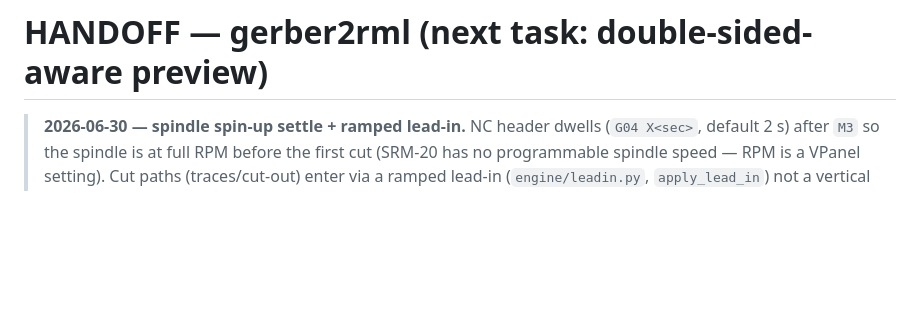
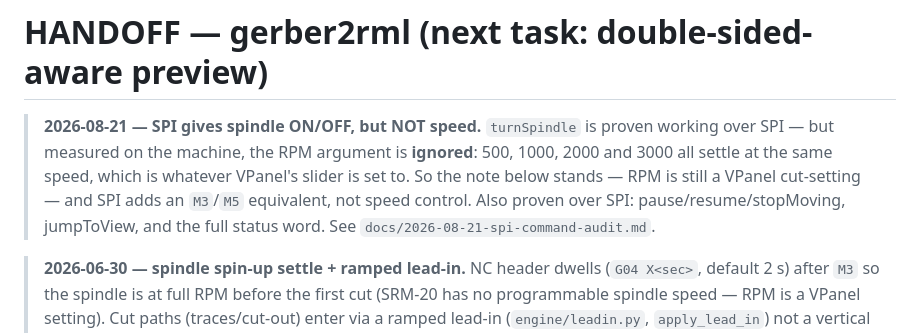
Before and after one commit to MadsRudolph/srm-cam, a Markdown page: docs/HANDOFF.md, the part around the change. GitHub-like rendering; blank space fills up the shorter version.

```diff
--- a/docs/HANDOFF.md
+++ b/docs/HANDOFF.md
@@ -1,4 +1,12 @@
 # HANDOFF — gerber2rml (next task: double-sided-aware preview)
+
+> **2026-08-21 — SPI gives spindle ON/OFF, but NOT speed.** `turnSpindle` is
+> proven working over SPI — but measured on the machine, the RPM argument is
+> **ignored**: 500, 1000, 2000 and 3000 all settle at the same speed, which is
+> whatever VPanel's slider is set to. So the note below stands — RPM is still a
+> VPanel cut-setting — and SPI adds an `M3`/`M5` equivalent, not speed control.
+> Also proven over SPI: pause/resume/stopMoving, jumpToView, and the full status
+> word. See `docs/2026-08-21-spi-command-audit.md`.
 
 > **2026-06-30 — spindle spin-up settle + ramped lead-in.** NC header dwells
 > (`G04 X<sec>`, default 2 s) after `M3` so the spindle is at full RPM before the
```
Also changed, not shown: docs/2026-08-21-spi-command-audit.md (added, +329 -0 lines), docs/usage.md (+74 -0 lines).
